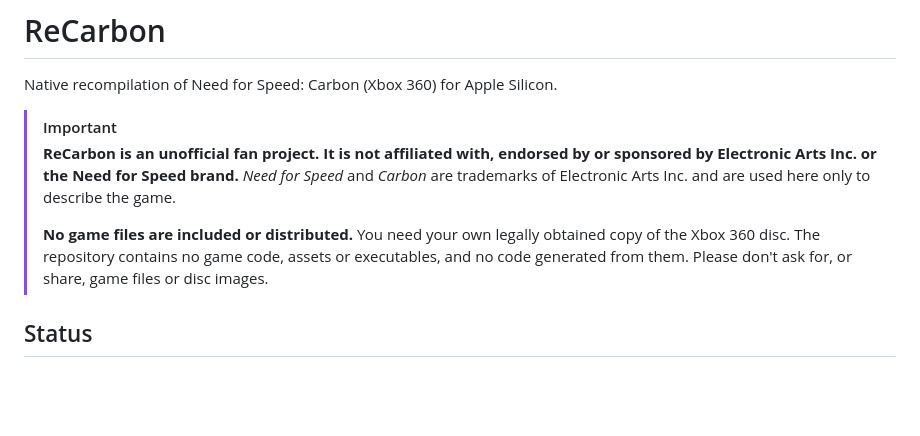
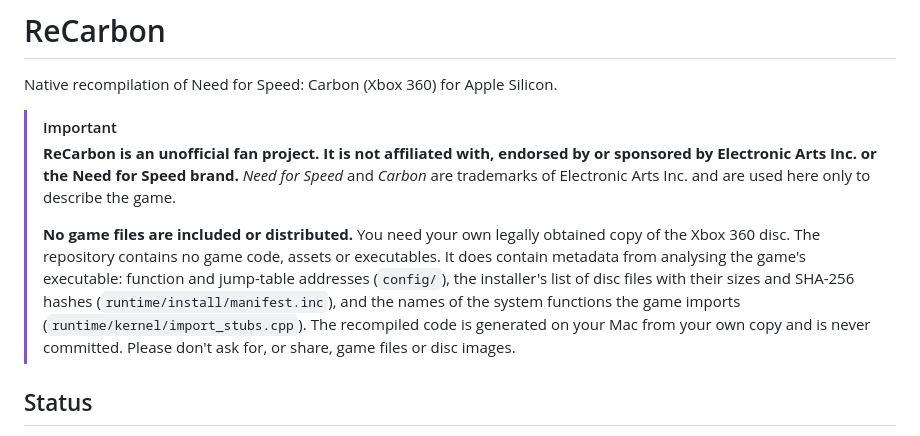
Before and after one commit to retronative/recarbon, a Markdown page: README.md, the part around the change. Drawn GitHub-style; blank space fills up the shorter version.

Commit message:
docs: say in the README which game-derived metadata the repository holds

```diff
--- a/README.md
+++ b/README.md
@@ -8,8 +8,12 @@ Native recompilation of Need for Speed: Carbon (Xbox 360) for Apple Silicon.
 > trademarks of Electronic Arts Inc. and are used here only to describe the game.
 >
 > **No game files are included or distributed.** You need your own legally obtained copy of
-> the Xbox 360 disc. The repository contains no game code, assets or executables, and no code
-> generated from them. Please don't ask for, or share, game files or disc images.
+> the Xbox 360 disc. The repository contains no game code, assets or executables. It does contain
+> metadata from analysing the game's executable: function and jump-table addresses (`config/`),
+> the installer's list of disc files with their sizes and SHA-256 hashes
+> (`runtime/install/manifest.inc`), and the names of the system functions the game imports
+> (`runtime/kernel/import_stubs.cpp`). The recompiled code is generated on your Mac from your own
+> copy and is never committed. Please don't ask for, or share, game files or disc images.
 
 ## Status
 
```
